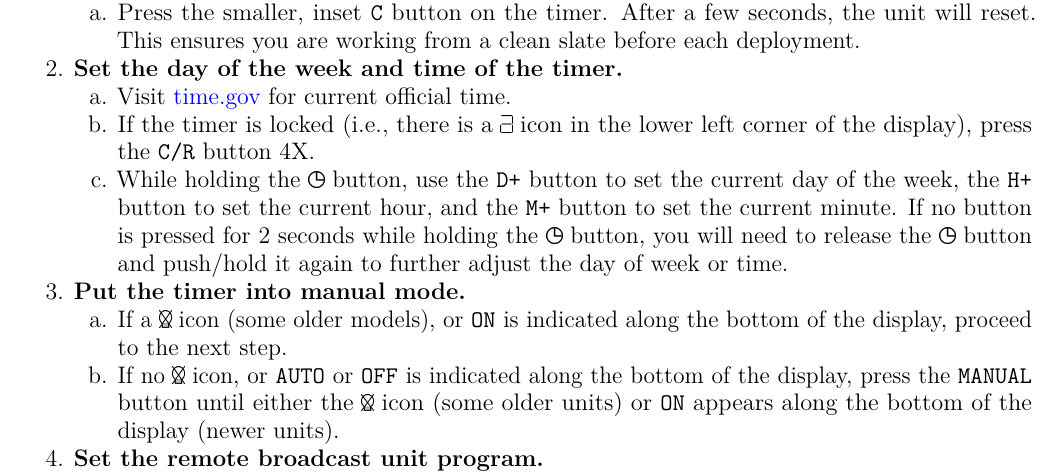
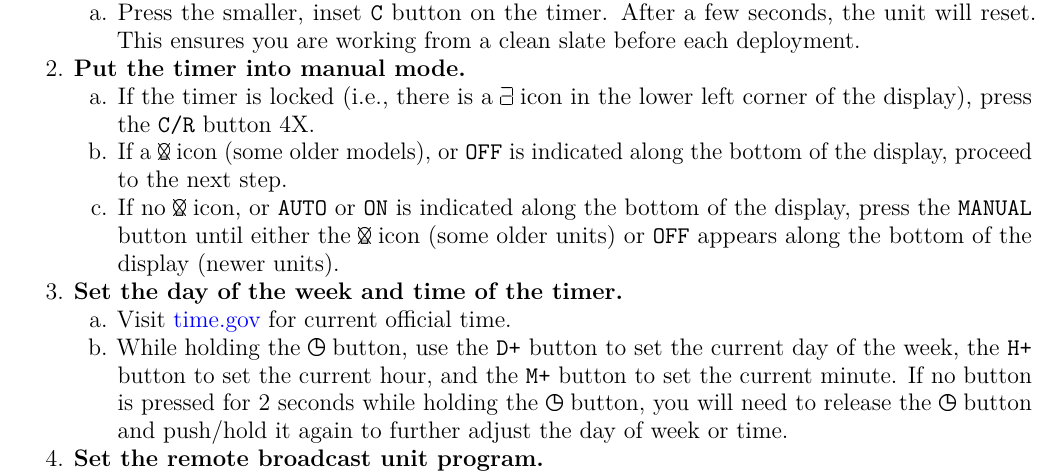
Before and after one commit to adamdsmith/BLRA_ARUs, an R Markdown document (Protocols/Remote_broadcaster_programming.Rmd): part of page 1 of 2, cut so that both start at the same text. Rendered offline with R 4.5, knitr and Pandoc, then LaTeX, with nearby package versions.

Commit message:
Better desc. of dealing with annoying timer

```diff
--- a/Protocols/Remote_broadcaster_programming.Rmd
+++ b/Protocols/Remote_broadcaster_programming.Rmd
@@ -34,14 +34,14 @@ Note, the following directions apply to the [CN101 DC 12V digital programmable t
 1. **Clear/reset the timer.**
     a. Press the smaller, inset `C` button on the timer. After a few seconds, the unit will reset. This ensures you are working from a clean slate before each deployment.
 
+1. **Put the timer into manual mode.**
+    a. If the timer is locked (i.e., there is a \locked{} icon in the lower left corner of the display), press the `C/R` button 4X.
+    b. If a \manual{} icon (some older models), or `OFF` is indicated along the bottom of the display, proceed to the next step.
+    c. If no \manual{} icon, or `AUTO` or `ON` is indicated along the bottom of the display, press the `MANUAL` button until either the \manual{} icon (some older units) or `OFF` appears along the bottom of the display (newer units).
+
 1. **Set the day of the week and time of the timer.**
     a. Visit [time.gov](https://time.gov/) for current official time.
-    b. If the timer is locked (i.e., there is a \locked{} icon in the lower left corner of the display), press the `C/R` button 4X.
-    c. While holding the \myclock{} button, use the `D+` button to set the current day of the week, the `H+` button to set the current hour, and the `M+` button to set the current minute. If no button is pressed for 2 seconds while holding the \myclock{} button, you will need to release the \myclock{} button and push/hold it again to further adjust the day of week or time.
-
-1. **Put the timer into manual mode.**
-    a. If a \manual{} icon (some older models), or `ON` is indicated along the bottom of the display, proceed to the next step.
-    b. If no \manual{} icon, or `AUTO` or `OFF` is indicated along the bottom of the display, press the `MANUAL` button until either the \manual{} icon (some older units) or `ON` appears along the bottom of the display (newer units).
+    b. While holding the \myclock{} button, use the `D+` button to set the current day of the week, the `H+` button to set the current hour, and the `M+` button to set the current minute. If no button is pressed for 2 seconds while holding the \myclock{} button, you will need to release the \myclock{} button and push/hold it again to further adjust the day of week or time.
 
 1. **Set the remote broadcast unit program.**
     a. Determine the broadcast sequence to be programmed using the [BLRA Remote Broadcast Unit Sequence List](https://docs.google.com/spreadsheets/d/1KYLsfPsZMw3fH8PDqI03tctwRroWYiiYVCUiZZ_uTCg/edit?usp=sharing).
```
Also changed, not shown: Protocols/Remote_broadcaster_programming.pdf.
